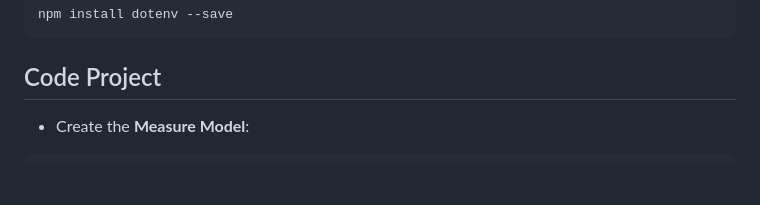
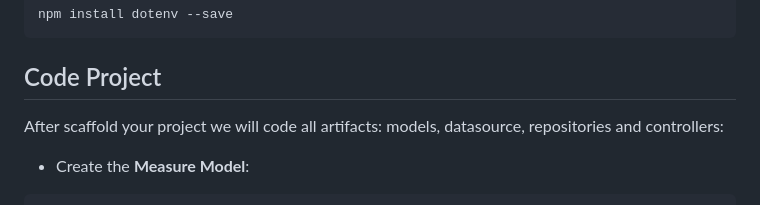
Before and after one commit to masalinas/uniovi-robotics-workshop-backend, a Markdown page: README.md, the part around the change. GitHub-like rendering; blank space fills up the shorter version.

Commit message:
last commit

````diff
--- a/README.md
+++ b/README.md
@@ -104,6 +104,8 @@ npm install dotenv --save
 ```
 
 ## Code Project
+After scaffold your project we will code all artifacts: models, datasource, repositories and controllers:
+
 - Create the **Measure Model**:
 ```
 lb4 model measure
````
